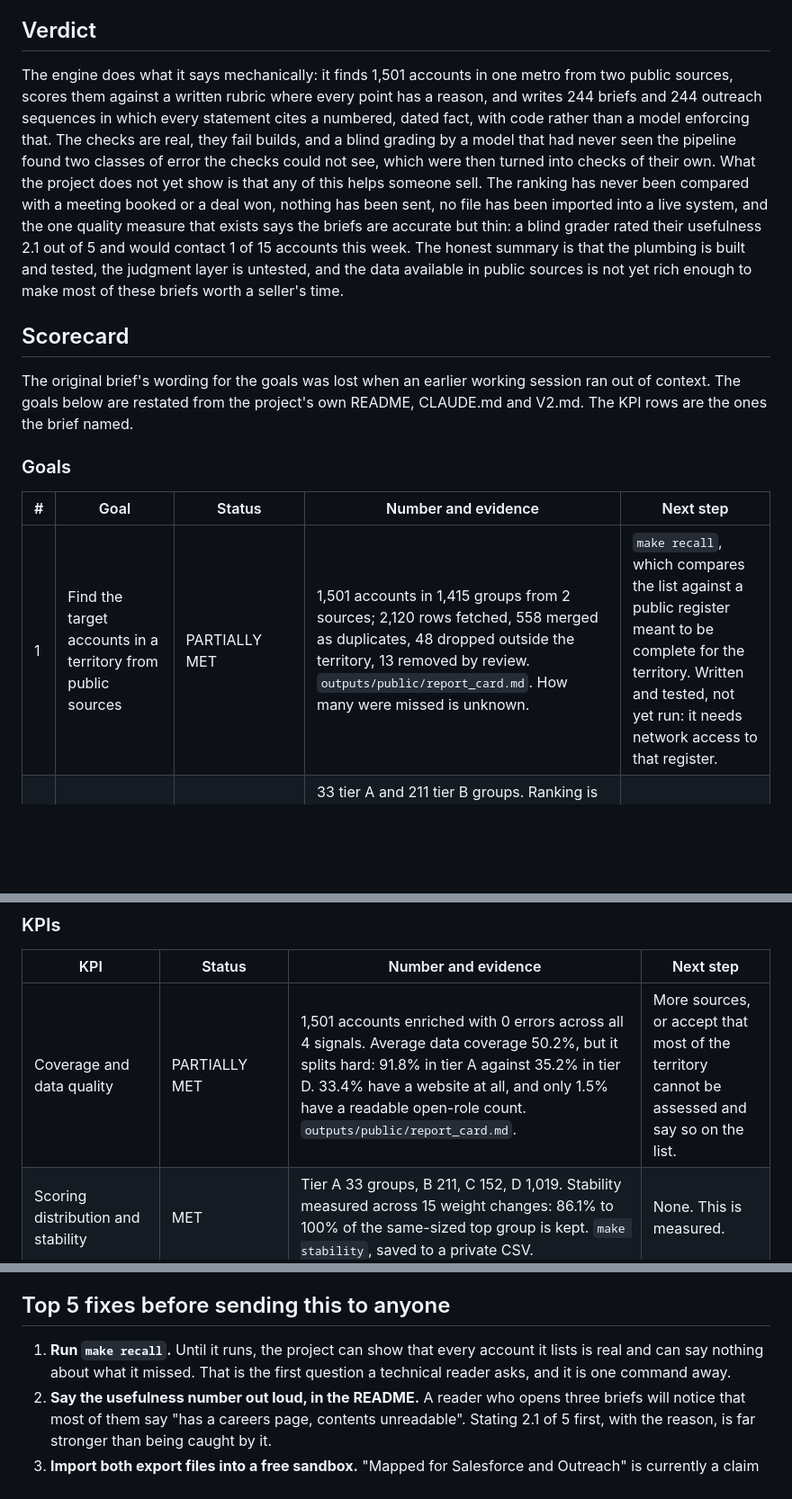
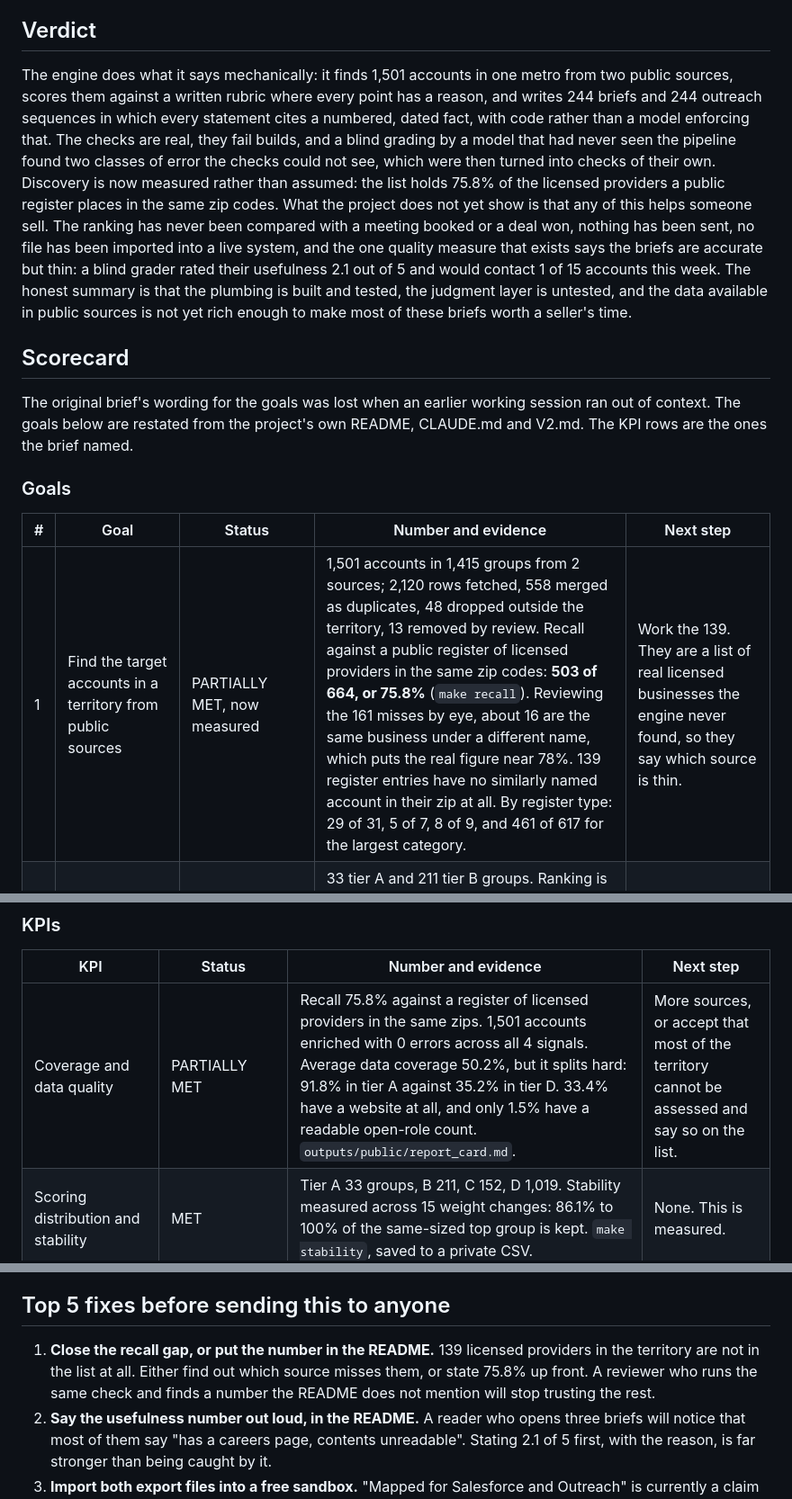
Before and after one commit to suhbhandari/territory-engine, a Markdown page: outputs/public/project_review.md, 3 parts joined by grey strips. Shown at 90% size. Drawn GitHub-style; blank space fills up the shorter version.

Commit message:
Recall measured: the list holds 75.8% of the licensed providers in its own zip codes
make recall was run against the public register: 503 of 664 found. Reviewing the 161 misses, 22 share a distinctive word with an account in the same zip and are probably the same business under another name, which puts the real figure near 78 percent; 139 have no similar account at all. By register type the largest category is the weak one, 461 of 617.

This replaces the project's largest unmeasured claim. Discovery could previously show that every account it listed was real and say nothing about what it missed. The review now states the number in the verdict, the scorecard, the coverage KPI and the does-not-prove list, and the first recommended fix is no longer to measure recall but to close it or publish it.

V2 records a matching bug the check exposed: name_key strips llc and inc but not Limited Liability Company spelled out, so some of the gap is matching rather than discovery.

Co-Authored-By: Claude Opus 5 <noreply@anthropic.com>
Claude-Session: https://claude.ai/code/session_0141B4bqJa3UcTzmkezmDTpA

```diff
--- a/outputs/public/project_review.md
+++ b/outputs/public/project_review.md
@@ -4,7 +4,7 @@ A review of the territory engine, written 2026-10-13 against the run collected 2
 
 ## Verdict
 
-The engine does what it says mechanically: it finds 1,501 accounts in one metro from two public sources, scores them against a written rubric where every point has a reason, and writes 244 briefs and 244 outreach sequences in which every statement cites a numbered, dated fact, with code rather than a model enforcing that. The checks are real, they fail builds, and a blind grading by a model that had never seen the pipeline found two classes of error the checks could not see, which were then turned into checks of their own. What the project does not yet show is that any of this helps someone sell. The ranking has never been compared with a meeting booked or a deal won, nothing has been sent, no file has been imported into a live system, and the one quality measure that exists says the briefs are accurate but thin: a blind grader rated their usefulness 2.1 out of 5 and would contact 1 of 15 accounts this week. The honest summary is that the plumbing is built and tested, the judgment layer is untested, and the data available in public sources is not yet rich enough to make most of these briefs worth a seller's time.
+The engine does what it says mechanically: it finds 1,501 accounts in one metro from two public sources, scores them against a written rubric where every point has a reason, and writes 244 briefs and 244 outreach sequences in which every statement cites a numbered, dated fact, with code rather than a model enforcing that. The checks are real, they fail builds, and a blind grading by a model that had never seen the pipeline found two classes of error the checks could not see, which were then turned into checks of their own. Discovery is now measured rather than assumed: the list holds 75.8% of the licensed providers a public register places in the same zip codes. What the project does not yet show is that any of this helps someone sell. The ranking has never been compared with a meeting booked or a deal won, nothing has been sent, no file has been imported into a live system, and the one quality measure that exists says the briefs are accurate but thin: a blind grader rated their usefulness 2.1 out of 5 and would contact 1 of 15 accounts this week. The honest summary is that the plumbing is built and tested, the judgment layer is untested, and the data available in public sources is not yet rich enough to make most of these briefs worth a seller's time.
 
 ## Scorecard
 
@@ -14,7 +14,7 @@ The original brief's wording for the goals was lost when an earlier working sess
 
 | # | Goal | Status | Number and evidence | Next step |
 |---|---|---|---|---|
-| 1 | Find the target accounts in a territory from public sources | PARTIALLY MET | 1,501 accounts in 1,415 groups from 2 sources; 2,120 rows fetched, 558 merged as duplicates, 48 dropped outside the territory, 13 removed by review. `outputs/public/report_card.md`. How many were missed is unknown. | `make recall`, which compares the list against a public register meant to be complete for the territory. Written and tested, not yet run: it needs network access to that register. |
+| 1 | Find the target accounts in a territory from public sources | PARTIALLY MET, now measured | 1,501 accounts in 1,415 groups from 2 sources; 2,120 rows fetched, 558 merged as duplicates, 48 dropped outside the territory, 13 removed by review. Recall against a public register of licensed providers in the same zip codes: **503 of 664, or 75.8%** (`make recall`). Reviewing the 161 misses by eye, about 16 are the same business under a different name, which puts the real figure near 78%. 139 register entries have no similarly named account in their zip at all. By register type: 29 of 31, 5 of 7, 8 of 9, and 461 of 617 for the largest category. | Work the 139. They are a list of real licensed businesses the engine never found, so they say which source is thin. |
 | 2 | Rank them by public evidence of need, with a reason for every point | PARTIALLY MET | 33 tier A and 211 tier B groups. Ranking is stable: halving or raising any one criterion's weight by half keeps 91 to 100% of the same-sized top group, and weighting every criterion equally still keeps 86.1% (`make stability`). A blind grader's usefulness rating correlates 0.81 and 0.82 with the score across two separate gradings. | Compare the tiers with a real outcome. Nothing else closes this. |
 | 3 | Write a source-cited brief for every top account | MET for the mechanism, NOT MET for value | 244 briefs, 1,570 statements, every one citing a numbered fact, 100% passing the source check; 95.2% of available facts were used. Blind grading of 15 rated accuracy 4.5 of 5 and usefulness 2.1 of 5. | The ceiling is the data, not the writing. See "What would raise the usefulness score". |
 | 4 | Draft outreach built on the same facts | MET for the mechanism, PARTIALLY MET for quality | 244 sequences, 732 touches, 100% passing citation, number, wording, length and merge-field checks; 84.8% of first-email closing questions are distinct. Blind grading rated them 4.0 of 5 for accuracy and 3.3 of 5 for sendability. | A seller rewrites 5 drafts by hand; compare what they change. |
@@ -26,7 +26,7 @@ The original brief's wording for the goals was lost when an earlier working sess
 
 | KPI | Status | Number and evidence | Next step |
 |---|---|---|---|
-| Coverage and data quality | PARTIALLY MET | 1,501 accounts enriched with 0 errors across all 4 signals. Average data coverage 50.2%, but it splits hard: 91.8% in tier A against 35.2% in tier D. 33.4% have a website at all, and only 1.5% have a readable open-role count. `outputs/public/report_card.md`. | More sources, or accept that most of the territory cannot be assessed and say so on the list. |
+| Coverage and data quality | PARTIALLY MET | Recall 75.8% against a register of licensed providers in the same zips. 1,501 accounts enriched with 0 errors across all 4 signals. Average data coverage 50.2%, but it splits hard: 91.8% in tier A against 35.2% in tier D. 33.4% have a website at all, and only 1.5% have a readable open-role count. `outputs/public/report_card.md`. | More sources, or accept that most of the territory cannot be assessed and say so on the list. |
 | Scoring distribution and stability | MET | Tier A 33 groups, B 211, C 152, D 1,019. Stability measured across 15 weight changes: 86.1% to 100% of the same-sized top group is kept. `make stability`, saved to a private CSV. | None. This is measured. |
 | Draft pass rates and failure types, by prompt version | MET | Per prompt version, first attempt: briefs 95.1% then 94.6%; sequences 93.9% then 96.9%. Failure types are counted per version in the report card. Later versions were judged by stricter checks, so the versions do not compare cleanly, and the card says so. | Log the prompt version per item in the draft index, so this stops being kept by hand (V2). |
 | Safety | PARTIALLY MET | 0 leaks across every published file. 132 tests pass. One reviewed phrase is allowed in the leak test, recorded with its reason, and only that exact phrase in that exact case. Re-identification from combined facts is untested. | Have someone try to identify one published account from the site alone. |
@@ -66,7 +66,7 @@ None of these were caught by the citation check, the number check or the capital
 
 ## Top 5 fixes before sending this to anyone
 
-1. **Run `make recall`.** Until it runs, the project can show that every account it lists is real and can say nothing about what it missed. That is the first question a technical reader asks, and it is one command away.
+1. **Close the recall gap, or put the number in the README.** 139 licensed providers in the territory are not in the list at all. Either find out which source misses them, or state 75.8% up front. A reviewer who runs the same check and finds a number the README does not mention will stop trusting the rest.
 2. **Say the usefulness number out loud, in the README.** A reader who opens three briefs will notice that most of them say "has a careers page, contents unreadable". Stating 2.1 of 5 first, with the reason, is far stronger than being caught by it.
 3. **Import both export files into a free sandbox.** "Mapped for Salesforce and Outreach" is currently a claim about a CSV's column names. One afternoon turns it into a demonstrated import.
 4. **Tighten the licence match.** An exact name match ignores the zip, so a brand name can pull in one franchisee's licence for another location. It affects 6 of the 244 top-tier groups and it feeds the score.
```
Also changed, not shown: other parts of outputs/public/project_review.md (+2 -1 lines), V2.md (+1 -0 lines).
